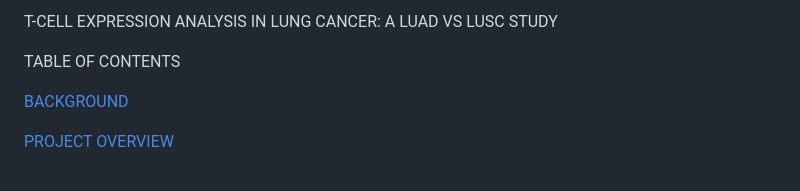
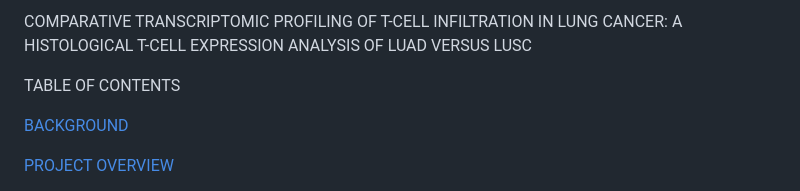
Before and after one commit to omicscodeathon/tcellex, a Markdown page: README.md, the part around the change. GitHub-like rendering.

```diff
--- a/README.md
+++ b/README.md
@@ -1,4 +1,4 @@
-  T-CELL EXPRESSION ANALYSIS IN LUNG CANCER: A LUAD VS LUSC STUDY
+ COMPARATIVE TRANSCRIPTOMIC PROFILING OF T-CELL INFILTRATION IN LUNG CANCER: A HISTOLOGICAL T-CELL EXPRESSION ANALYSIS OF LUAD VERSUS LUSC
 
   TABLE OF CONTENTS
 
```
